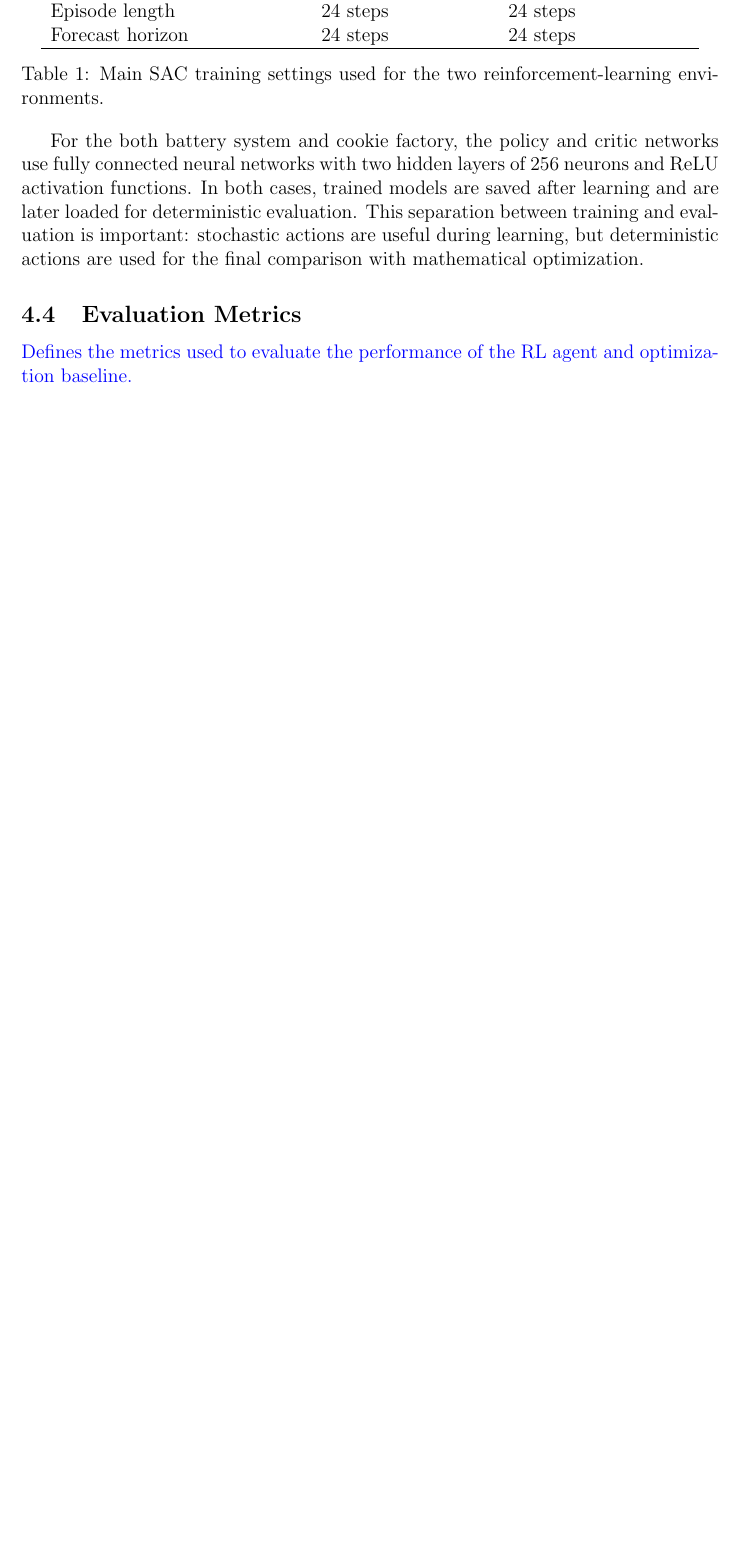
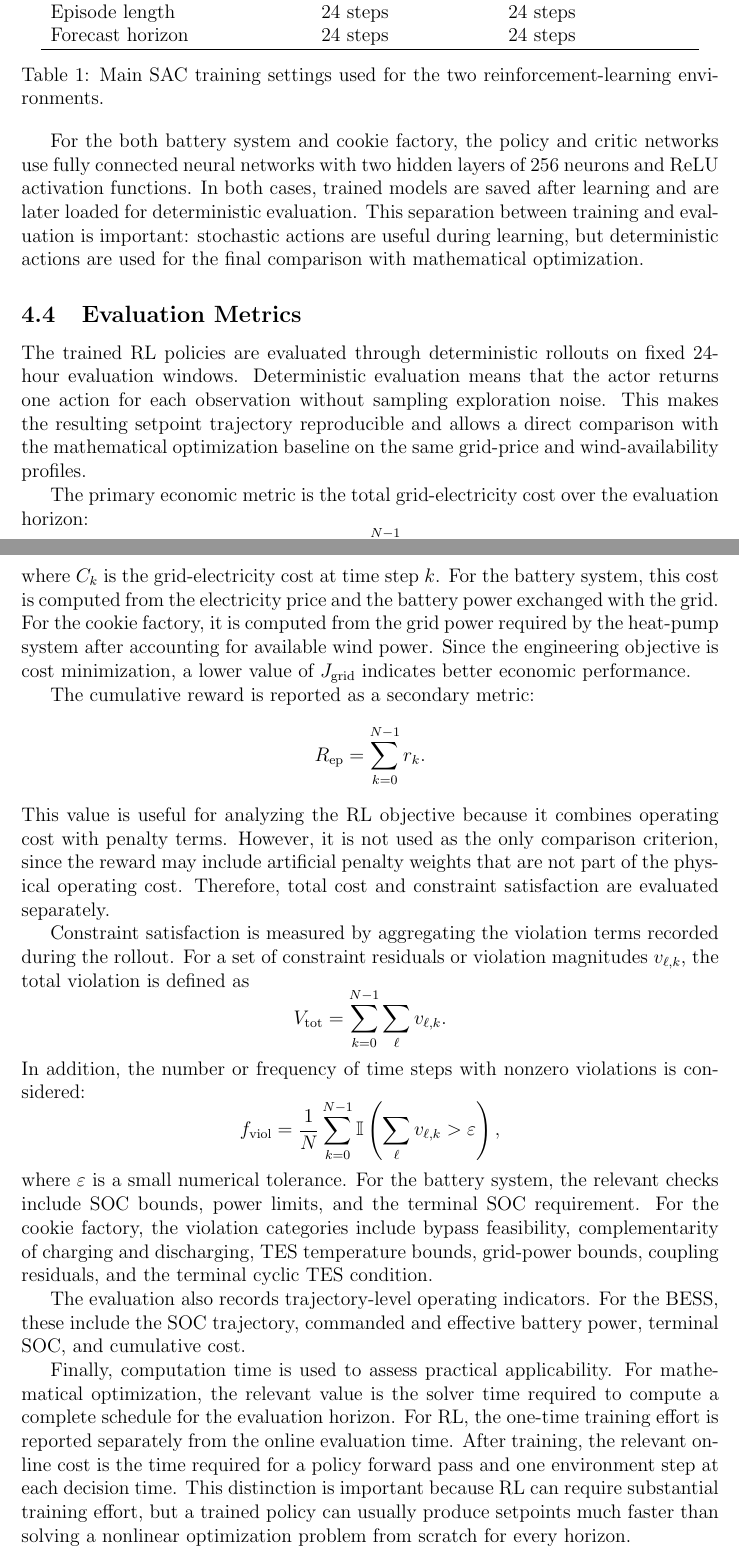
Before and after one commit to itsashishthapa/THESIS, a LaTeX document (paper/main.tex): part of page 22 of 23 before the commit and two parts of pages 22 and 23 of 24 after it, the two joined at a grey line, cut so that both start at the same text, the shorter picture padded with empty space. Compiled offline with pdfLaTeX.

Commit message:
Enhance training setup and evaluation metrics description: Add detailed explanations of the training environment, reward function, hyperparameter configuration, and evaluation metrics for the RL agent. Improve clarity on cost minimization and constraint satisfaction measures.

```diff
--- a/paper/main.tex
+++ b/paper/main.tex
@@ -16,6 +16,7 @@
 \usepackage{setspace}
 \usepackage{amssymb}
 \usepackage{xcolor}
+\usepackage{array}
 
 
 %--------------------------------------------%
@@ -496,7 +499,36 @@ Forecast horizon & 24 steps & 24 steps \\
 For the both battery system and cookie factory, the policy and critic networks use fully connected neural networks with two hidden layers of 256 neurons and ReLU activation functions. In both cases, trained models are saved after learning and are later loaded for deterministic evaluation. This separation between training and evaluation is important: stochastic actions are useful during learning, but deterministic actions are used for the final comparison with mathematical optimization.
 
 \subsection{Evaluation Metrics}
-\textcolor{blue}{Defines the metrics used to evaluate the performance of the RL agent and optimization baseline.}
+
+The trained RL policies are evaluated through deterministic rollouts on fixed 24-hour evaluation windows. Deterministic evaluation means that the actor returns one action for each observation without sampling exploration noise. This makes the resulting setpoint trajectory reproducible and allows a direct comparison with the mathematical optimization baseline on the same grid-price and wind-availability profiles.
+
+The primary economic metric is the total grid-electricity cost over the evaluation horizon:
+\[
+J_{\mathrm{grid}} = \sum_{k=0}^{N-1} C_k,
+\]
+where $C_k$ is the grid-electricity cost at time step $k$. For the battery system, this cost is computed from the electricity price and the battery power exchanged with the grid. For the cookie factory, it is computed from the grid power required by the heat-pump system after accounting for available wind power. Since the engineering objective is cost minimization, a lower value of $J_{\mathrm{grid}}$ indicates better economic performance.
+
+The cumulative reward is reported as a secondary metric:
+\[
+R_{\mathrm{ep}} = \sum_{k=0}^{N-1} r_k.
+\]
+This value is useful for analyzing the RL objective because it combines operating cost with penalty terms. However, it is not used as the only comparison criterion, since the reward may include artificial penalty weights that are not part of the physical operating cost. Therefore, total cost and constraint satisfaction are evaluated separately.
+
+Constraint satisfaction is measured by aggregating the violation terms recorded during the rollout. For a set of constraint residuals or violation magnitudes $v_{\ell,k}$, the total violation is defined as
+\[
+V_{\mathrm{tot}} = \sum_{k=0}^{N-1}\sum_{\ell} v_{\ell,k}.
+\]
+In addition, the number or frequency of time steps with nonzero violations is considered:
+\[
+f_{\mathrm{viol}} =
+\frac{1}{N}\sum_{k=0}^{N-1}
+\mathbb{I}\left(\sum_{\ell} v_{\ell,k} > \varepsilon\right),
+\]
+where $\varepsilon$ is a small numerical tolerance. For the battery system, the relevant checks include SOC bounds, power limits, and the terminal SOC requirement. For the cookie factory, the violation categories include bypass feasibility, complementarity of charging and discharging, TES temperature bounds, grid-power bounds, coupling residuals, and the terminal cyclic TES condition.
+
+The evaluation also records trajectory-level operating indicators. For the BESS, these include the SOC trajectory, commanded and effective battery power, terminal SOC, and cumulative cost.
+
+Finally, computation time is used to assess practical applicability. For mathematical optimization, the relevant value is the solver time required to compute a complete schedule for the evaluation horizon. For RL, the one-time training effort is reported separately from the online evaluation time. After training, the relevant online cost is the time required for a policy forward pass and one environment step at each decision time. This distinction is important because RL can require substantial training effort, but a trained policy can usually produce setpoints much faster than solving a nonlinear optimization problem from scratch for every horizon.
 
 \section{Results and Discussion}
 \textcolor{blue}{Presents and analyzes the experimental results.}
```
Also changed, not shown: paper/main.pdf, paper/main.tex (2 more changed lines).
